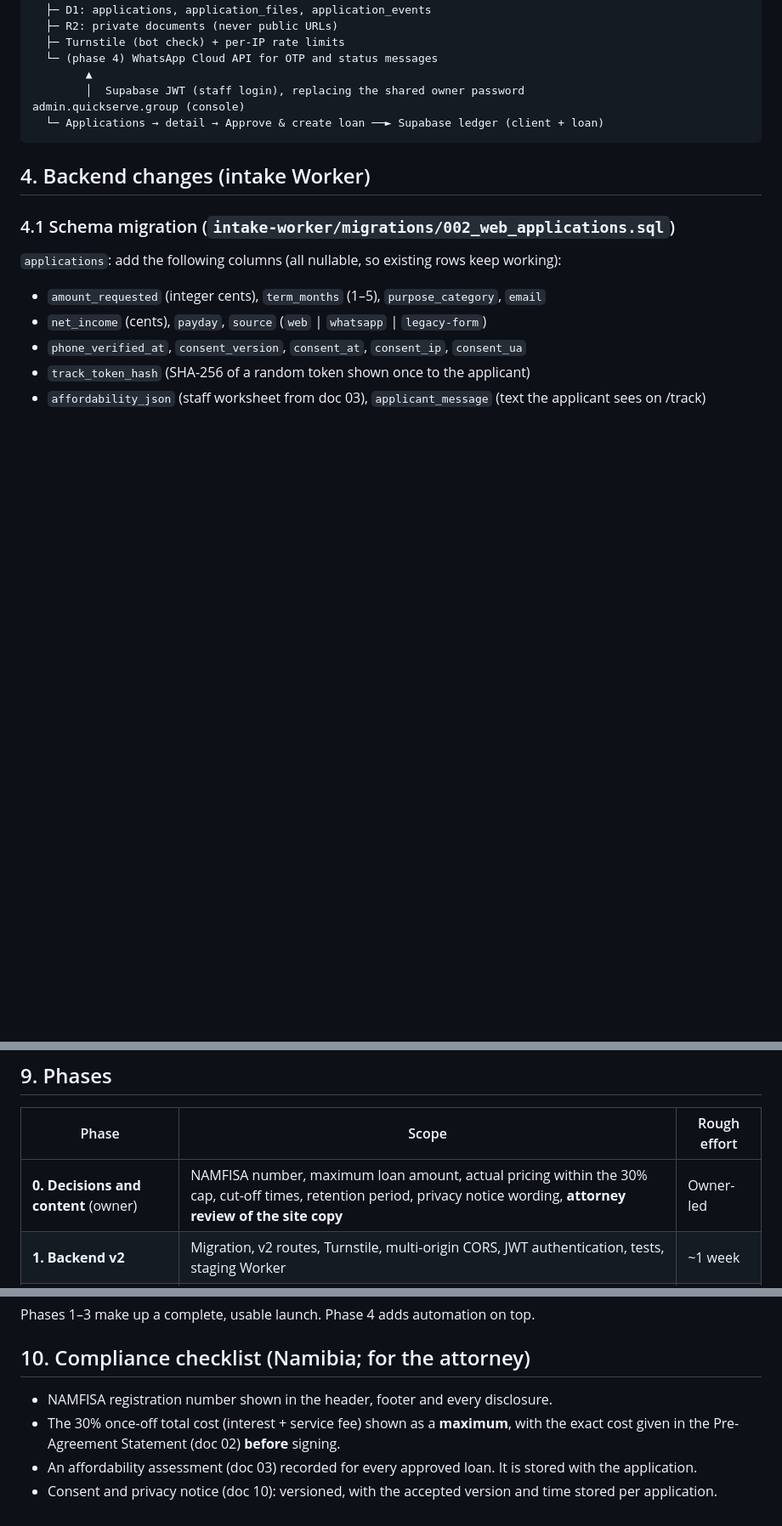
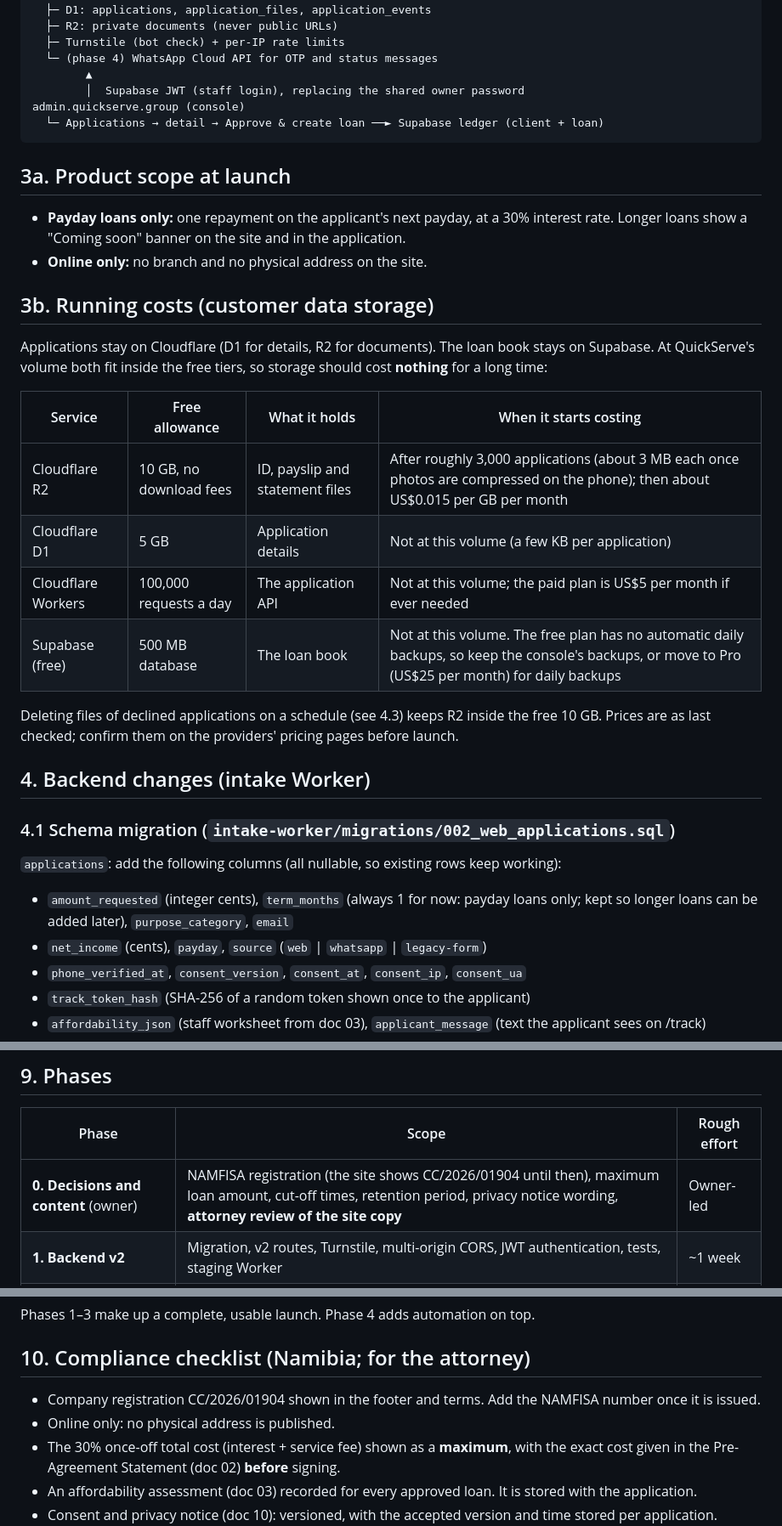
Before and after one commit to ErastusM/quickserve-cashloan-ledger, a Markdown page: docs/website/IMPLEMENTATION-PLAN.md, 3 parts joined by grey strips. Shown at 85% size. Drawn GitHub-style; blank space fills up the shorter version.

Commit message:
docs: payday loans only, online only, company CC number, storage costs
Co-Authored-By: Claude Opus 5.5 <noreply@anthropic.com>
Claude-Session: https://claude.ai/code/session_013xZD9AjSVJwTkao85hqneG

````diff
--- a/docs/website/IMPLEMENTATION-PLAN.md
+++ b/docs/website/IMPLEMENTATION-PLAN.md
@@ -49,13 +49,31 @@ admin.quickserve.group (console)
   └─ Applications → detail → Approve & create loan ──► Supabase ledger (client + loan)
 ```
 
+## 3a. Product scope at launch
+
+- **Payday loans only:** one repayment on the applicant's next payday, at a 30% interest rate. Longer loans show a "Coming soon" banner on the site and in the application.
+- **Online only:** no branch and no physical address on the site.
+
+## 3b. Running costs (customer data storage)
+
+Applications stay on Cloudflare (D1 for details, R2 for documents). The loan book stays on Supabase. At QuickServe's volume both fit inside the free tiers, so storage should cost **nothing** for a long time:
+
+| Service | Free allowance | What it holds | When it starts costing |
+|---|---|---|---|
+| Cloudflare R2 | 10 GB, no download fees | ID, payslip and statement files | After roughly 3,000 applications (about 3 MB each once photos are compressed on the phone); then about US$0.015 per GB per month |
+| Cloudflare D1 | 5 GB | Application details | Not at this volume (a few KB per application) |
+| Cloudflare Workers | 100,000 requests a day | The application API | Not at this volume; the paid plan is US$5 per month if ever needed |
+| Supabase (free) | 500 MB database | The loan book | Not at this volume. The free plan has no automatic daily backups, so keep the console's backups, or move to Pro (US$25 per month) for daily backups |
+
+Deleting files of declined applications on a schedule (see 4.3) keeps R2 inside the free 10 GB. Prices are as last checked; confirm them on the providers' pricing pages before launch.
+
 ## 4. Backend changes (intake Worker)
 
 ### 4.1 Schema migration (`intake-worker/migrations/002_web_applications.sql`)
 
 `applications`: add the following columns (all nullable, so existing rows keep working):
 
-- `amount_requested` (integer cents), `term_months` (1–5), `purpose_category`, `email`
+- `amount_requested` (integer cents), `term_months` (always 1 for now: payday loans only; kept so longer loans can be added later), `purpose_category`, `email`
 - `net_income` (cents), `payday`, `source` (`web` | `whatsapp` | `legacy-form`)
 - `phone_verified_at`, `consent_version`, `consent_at`, `consent_ip`, `consent_ua`
 - `track_token_hash` (SHA-256 of a random token shown once to the applicant)
@@ -149,7 +167,7 @@ Follows the "Admin · application review" design.
 
 | Phase | Scope | Rough effort |
 |---|---|---|
-| **0. Decisions and content** (owner) | NAMFISA number, maximum loan amount, actual pricing within the 30% cap, cut-off times, retention period, privacy notice wording, **attorney review of the site copy** | Owner-led |
+| **0. Decisions and content** (owner) | NAMFISA registration (the site shows CC/2026/01904 until then), maximum loan amount, cut-off times, retention period, privacy notice wording, **attorney review of the site copy** | Owner-led |
 | **1. Backend v2** | Migration, v2 routes, Turnstile, multi-origin CORS, JWT authentication, tests, staging Worker | ~1 week |
 | **2. Public site** | Home, apply wizard, track, legal pages, build and deploy to `hostinger-web` | ~1–1.5 weeks |
 | **3. Console** | Applications list and detail, document viewer, affordability, request info, decline, approve → ledger | ~1 week |
@@ -159,7 +177,8 @@ Phases 1–3 make up a complete, usable launch. Phase 4 adds automation on top.
 
 ## 10. Compliance checklist (Namibia; for the attorney)
 
-- NAMFISA registration number shown in the header, footer and every disclosure.
+- Company registration CC/2026/01904 shown in the footer and terms. Add the NAMFISA number once it is issued.
+- Online only: no physical address is published.
 - The 30% once-off total cost (interest + service fee) shown as a **maximum**, with the exact cost given in the Pre-Agreement Statement (doc 02) **before** signing.
 - An affordability assessment (doc 03) recorded for every approved loan. It is stored with the application.
 - Consent and privacy notice (doc 10): versioned, with the accepted version and time stored per application.
````
